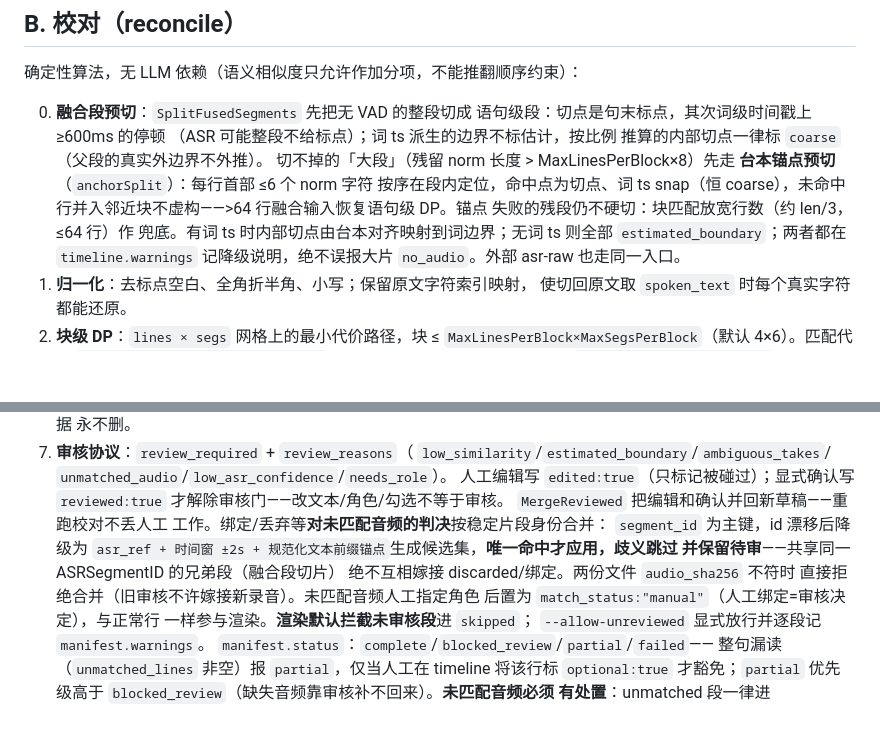
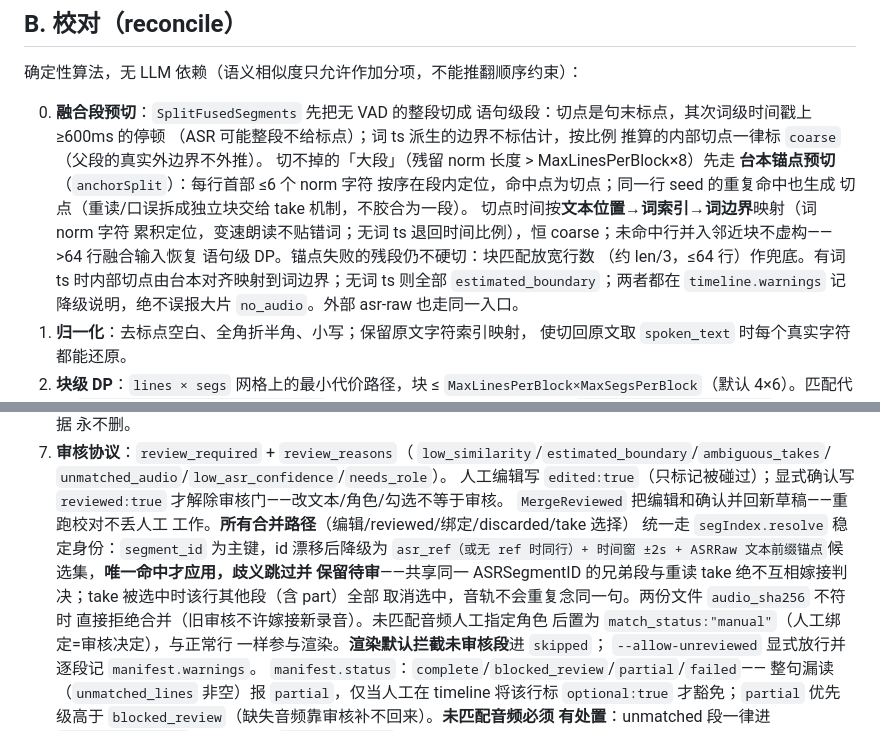
Before and after one commit to tinyviber/voice-morph, a Markdown page: docs/dubbing.md, 2 parts joined by grey strips. Drawn GitHub-style; blank space fills up the shorter version.

Commit message:
docs(dubbing): take 统一身份合并 + 文本位置锚点映射 + 重复命中切点
Co-Authored-By: Jian Wang <iseeutheday@gmail.com>

```diff
--- a/docs/dubbing.md
+++ b/docs/dubbing.md
@@ -60,10 +60,13 @@ VoiceMorph 的第二个工作区：**录音是事实来源，台本只是参考*
    推算的内部切点一律标 `coarse`（父段的真实外边界不外推）。
    切不掉的「大段」（残留 norm 长度 > MaxLinesPerBlock×8）先走
    **台本锚点预切**（`anchorSplit`）：每行首部 ≤6 个 norm 字符
-   按序在段内定位，命中点为切点、词 ts snap（恒 coarse），未命中
-   行并入邻近块不虚构——>64 行融合输入恢复语句级 DP。锚点
-   失败的残段仍不硬切：块匹配放宽行数（约 len/3，≤64 行）作
-   兜底。有词 ts 时内部切点由台本对齐映射到词边界；无词 ts
+   按序在段内定位，命中点为切点；同一行 seed 的重复命中也生成
+   切点（重读/口误拆成独立块交给 take 机制，不胶合为一段）。
+   切点时间按**文本位置→词索引→词边界**映射（词 norm 字符
+   累积定位，变速朗读不贴错词；无词 ts 退回时间比例），恒
+   coarse；未命中行并入邻近块不虚构——>64 行融合输入恢复
+   语句级 DP。锚点失败的残段仍不硬切：块匹配放宽行数
+   （约 len/3，≤64 行）作兜底。有词 ts 时内部切点由台本对齐映射到词边界；无词 ts
    则全部 `estimated_boundary`；两者都在 `timeline.warnings`
    记降级说明，绝不误报大片 `no_audio`。外部 asr-raw 也走同一入口。
 1. **归一化**：去标点空白、全角折半角、小写；保留原文字符索引映射，
@@ -95,11 +98,13 @@ VoiceMorph 的第二个工作区：**录音是事实来源，台本只是参考*
    人工编辑写 `edited:true`（只标记被碰过）；显式确认写
    `reviewed:true` 才解除审核门——改文本/角色/勾选不等于审核。
    `MergeReviewed` 把编辑和确认并回新草稿——重跑校对不丢人工
-   工作。绑定/丢弃等**对未匹配音频的判决**按稳定片段身份合并：
-   `segment_id` 为主键，id 漂移后降级为 `asr_ref + 时间窗 ±2s +
-   规范化文本前缀锚点`生成候选集，**唯一命中才应用，歧义跳过
-   并保留待审**——共享同一 ASRSegmentID 的兄弟段（融合段切片）
-   绝不互相嫁接 discarded/绑定。两份文件 `audio_sha256` 不符时
+   工作。**所有合并路径**（编辑/reviewed/绑定/discarded/take 选择）
+   统一走 `segIndex.resolve` 稳定身份：`segment_id` 为主键，id
+   漂移后降级为 `asr_ref（或无 ref 时同行）+ 时间窗 ±2s +
+   ASRRaw 文本前缀锚点`候选集，**唯一命中才应用，歧义跳过并
+   保留待审**——共享同一 ASRSegmentID 的兄弟段与重读 take
+   绝不互相嫁接判决；take 被选中时该行其他段（含 part）全部
+   取消选中，音轨不会重复念同一句。两份文件 `audio_sha256` 不符时
    直接拒绝合并（旧审核不许嫁接新录音）。未匹配音频人工指定角色
    后置为 `match_status:"manual"`（人工绑定=审核决定），与正常行
    一样参与渲染。**渲染默认拦截未审核段**进 `skipped`；
```
